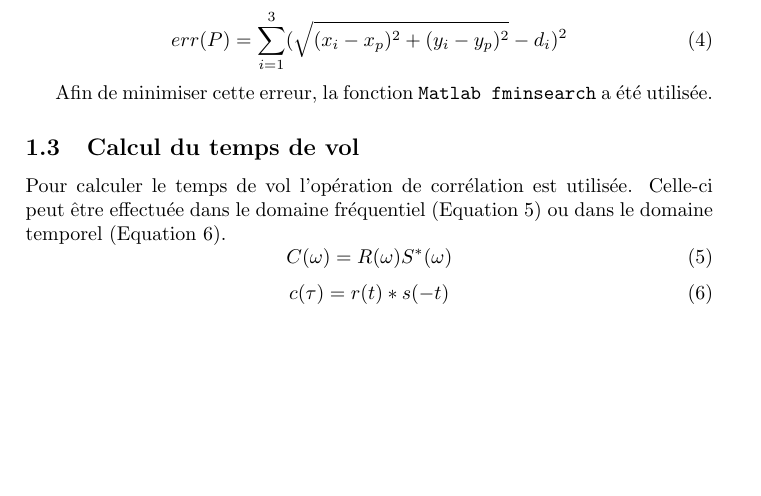
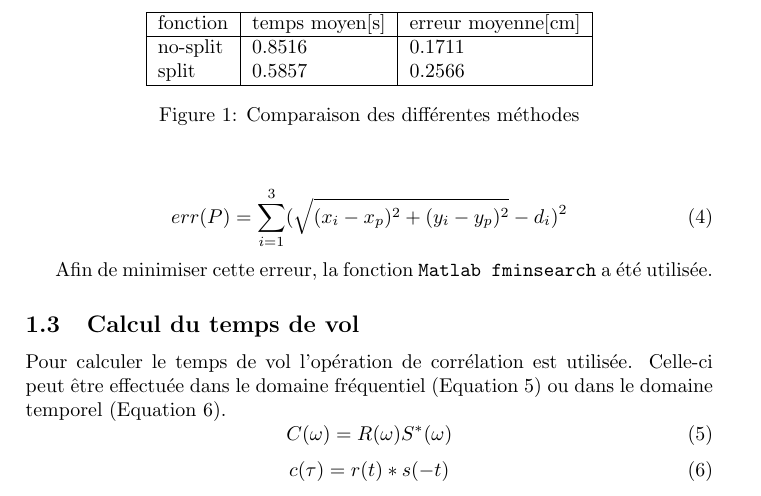
Before and after one commit to JivaZhang/ProjetP4, a LaTeX document (MS1/rapport/MS1.tex): part of page 2 of 2, cut at the place of the change, the shorter picture padded with empty space. Compiled offline with pdfLaTeX.

Commit message:
test to compare methods

```diff
--- a/MS1/rapport/MS1.tex
+++ b/MS1/rapport/MS1.tex
@@ -70,5 +70,18 @@
 
 			La deuxième méthode consiste à diviser le signal en plusieurs parties. Dans le cas ici présent, un temps de vol est calculé pour chaque impulsion émises. Dans ce cas l'opération de corrélation se fait dans le domaine fréquentielle en utilisant les fonctions \texttt{fft} et \texttt{ifft} de \texttt{Matlab}. Le temps de vol utilisé est la moyenne de l'échantillon récolté sur chaque impulsion.
 
+			\begin{figure}
+				\centering
+				\begin{tabular}{|l|l|l|}
+					\hline
+					fonction & temps moyen[s] & erreur moyenne[cm] \\
+					\hline
+					no-split & 0.8516 & 0.1711 \\
+					split & 0.5857 & 0.2566 \\
+					\hline
+				\end{tabular}
+				\caption{Comparaison des différentes méthodes}
+			\end{figure}
+
 
 \end{document}
```
Also changed, not shown: 4 other files.
